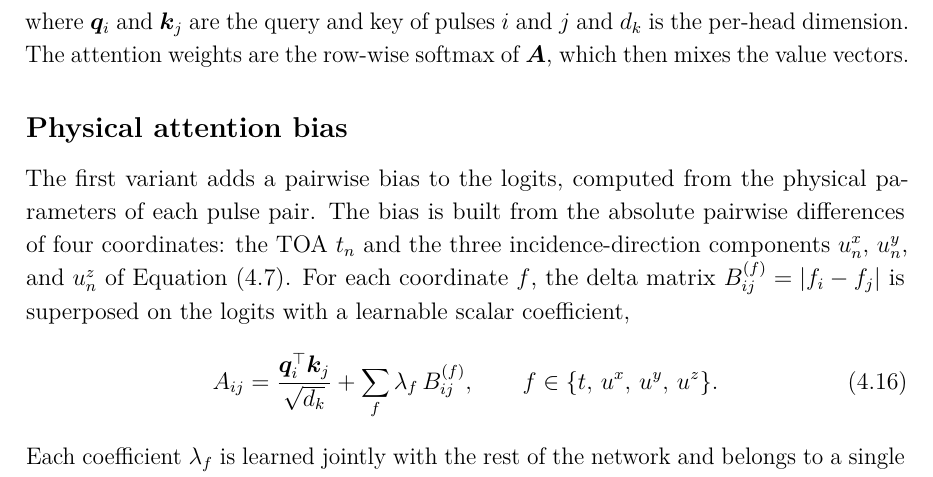
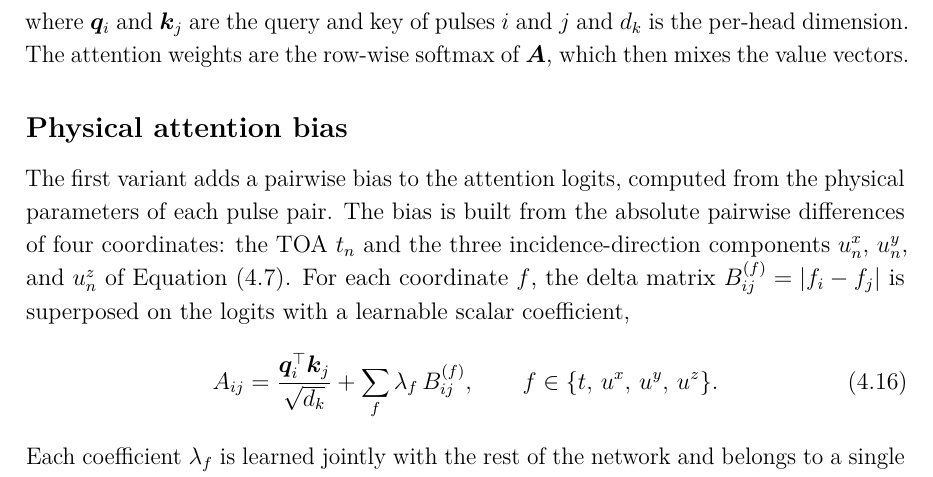
Before and after one commit to macktron/masters-thesis, a LaTeX thesis (main.tex, which reads sections/04_method/04_attention_variants.tex): part of page 40 of 64, cut so that both start at the same text. The pictures show the PDF file main.pdf that the author committed with the source.

Commit message:
autosave: 2026-08-10T13:23:59Z

```diff
--- a/sections/04_method/04_attention_variants.tex
+++ b/sections/04_method/04_attention_variants.tex
@@ -16,7 +16,7 @@ The attention weights are the row-wise softmax of $\mat{A}$, which then mixes th
 
 \subsection*{Physical attention bias}
 
-The first variant adds a pairwise bias to the logits, computed from the physical parameters of each pulse pair.
+The first variant adds a pairwise bias to the attention logits, computed from the physical parameters of each pulse pair.
 The bias is built from the absolute pairwise differences of four coordinates: the \gls{toa} $t_n$ and the three incidence-direction components $u^{x}_n$, $u^{y}_n$, and $u^{z}_n$ of \cref{eq:method:aoa_cart}.
 For each coordinate $f$, the delta matrix $B^{(f)}_{ij} = |f_i - f_j|$ is superposed on the logits with a learnable scalar coefficient,
 \begin{equation}\label{eq:method:attn_bias}
```
Also changed, not shown: main.pdf.
